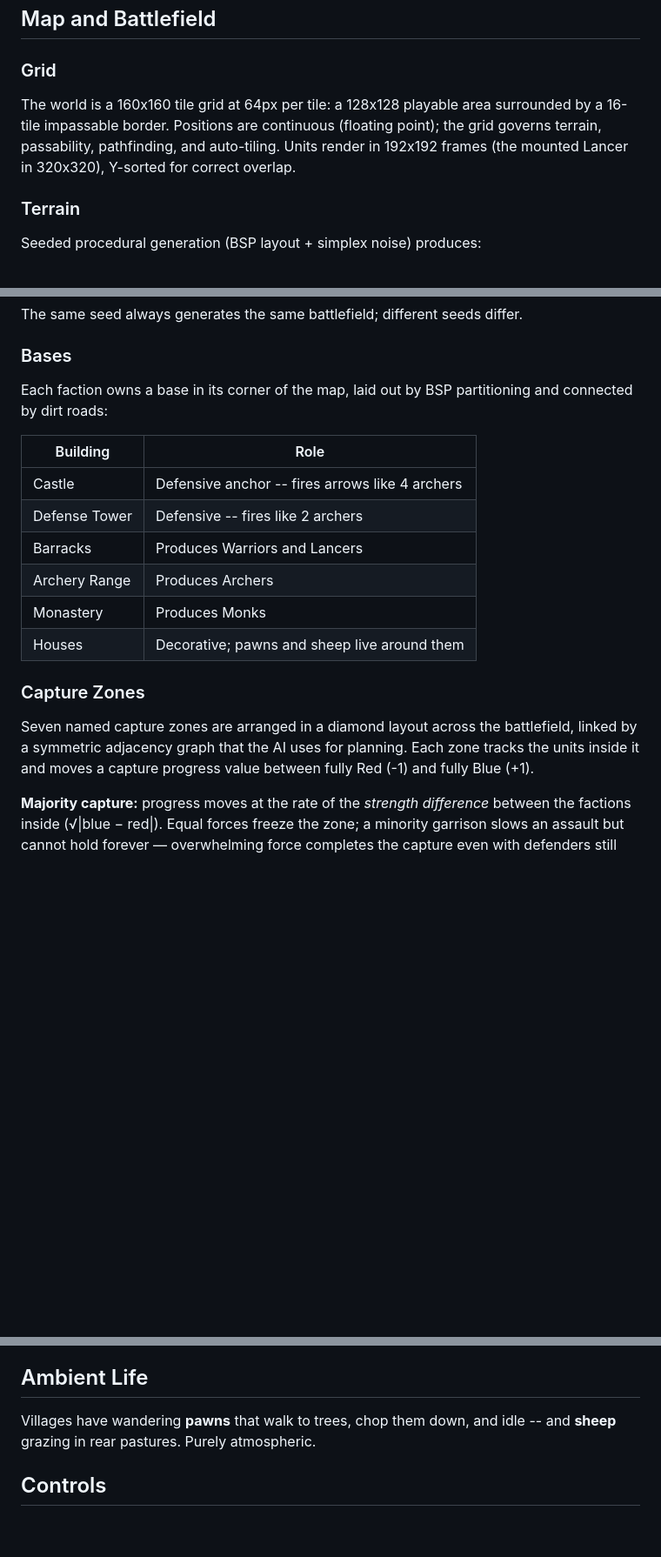
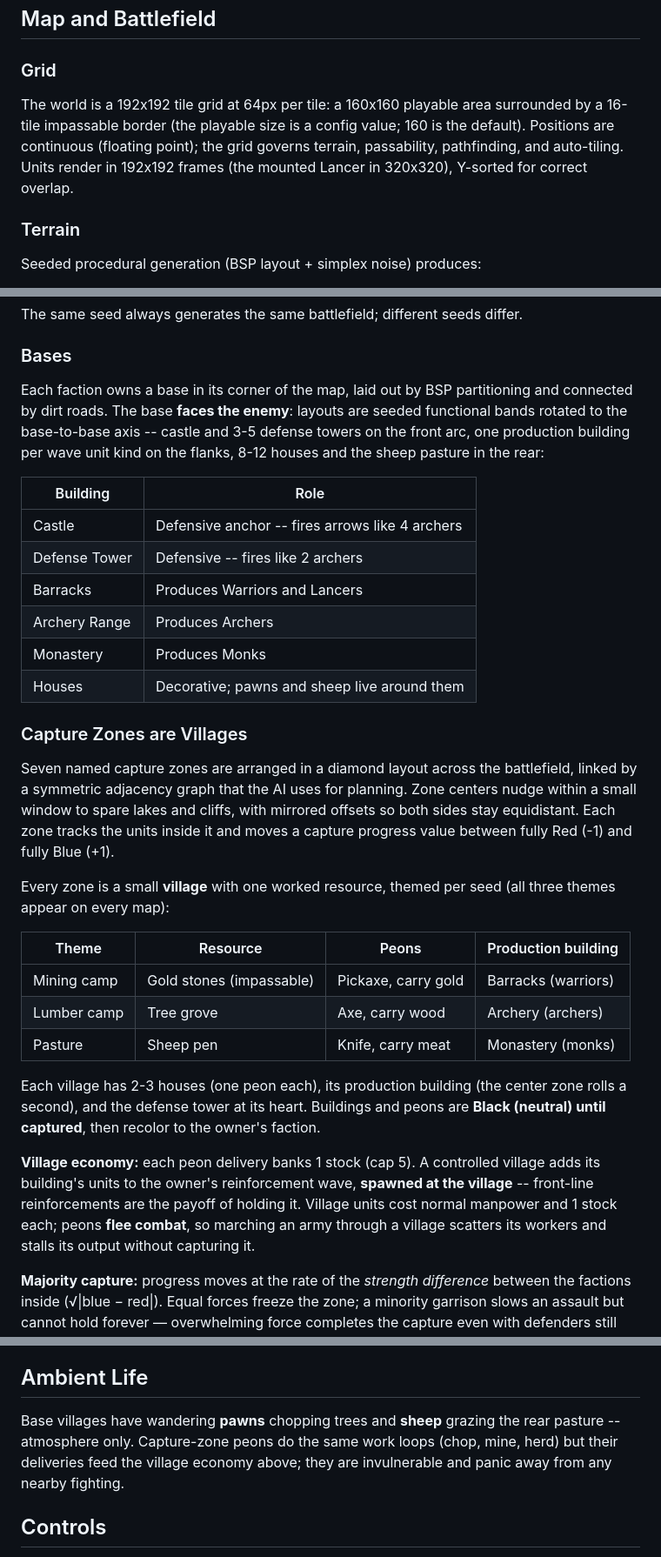
Before and after one commit to arte-fact/the-battlefield, a Markdown page: docs/gdd.md, 3 parts joined by grey strips. Shown at 87% size. Rendered like a GitHub page; blank space fills up the shorter version.

Commit message:
docs: village zones shipped — GDD and roadmap updated
Claude-Session: https://claude.ai/code/session_01QDhGfeSn8LYthzcwxLmofY

```diff
--- a/docs/gdd.md
+++ b/docs/gdd.md
@@ -48,7 +48,7 @@ You start unknown. Kills, assists, and zone captures witnessed by nearby allies
 
 ### Grid
 
-The world is a 160x160 tile grid at 64px per tile: a 128x128 playable area surrounded by a 16-tile impassable border. Positions are continuous (floating point); the grid governs terrain, passability, pathfinding, and auto-tiling. Units render in 192x192 frames (the mounted Lancer in 320x320), Y-sorted for correct overlap.
+The world is a 192x192 tile grid at 64px per tile: a 160x160 playable area surrounded by a 16-tile impassable border (the playable size is a config value; 160 is the default). Positions are continuous (floating point); the grid governs terrain, passability, pathfinding, and auto-tiling. Units render in 192x192 frames (the mounted Lancer in 320x320), Y-sorted for correct overlap.
 
 ### Terrain
 
@@ -64,7 +64,7 @@ The same seed always generates the same battlefield; different seeds differ.
 
 ### Bases
 
-Each faction owns a base in its corner of the map, laid out by BSP partitioning and connected by dirt roads:
+Each faction owns a base in its corner of the map, laid out by BSP partitioning and connected by dirt roads. The base **faces the enemy**: layouts are seeded functional bands rotated to the base-to-base axis -- castle and 3-5 defense towers on the front arc, one production building per wave unit kind on the flanks, 8-12 houses and the sheep pasture in the rear:
 
 | Building | Role |
 |----------|------|
@@ -75,9 +75,21 @@ Each faction owns a base in its corner of the map, laid out by BSP partitioning
 | Monastery | Produces Monks |
 | Houses | Decorative; pawns and sheep live around them |
 
-### Capture Zones
+### Capture Zones are Villages
 
-Seven named capture zones are arranged in a diamond layout across the battlefield, linked by a symmetric adjacency graph that the AI uses for planning. Each zone tracks the units inside it and moves a capture progress value between fully Red (-1) and fully Blue (+1).
+Seven named capture zones are arranged in a diamond layout across the battlefield, linked by a symmetric adjacency graph that the AI uses for planning. Zone centers nudge within a small window to spare lakes and cliffs, with mirrored offsets so both sides stay equidistant. Each zone tracks the units inside it and moves a capture progress value between fully Red (-1) and fully Blue (+1).
+
+Every zone is a small **village** with one worked resource, themed per seed (all three themes appear on every map):
+
+| Theme | Resource | Peons | Production building |
+|-------|----------|-------|---------------------|
+| Mining camp | Gold stones (impassable) | Pickaxe, carry gold | Barracks (warriors) |
+| Lumber camp | Tree grove | Axe, carry wood | Archery (archers) |
+| Pasture | Sheep pen | Knife, carry meat | Monastery (monks) |
+
+Each village has 2-3 houses (one peon each), its production building (the center zone rolls a second), and the defense tower at its heart. Buildings and peons are **Black (neutral) until captured**, then recolor to the owner's faction.
+
+**Village economy:** each peon delivery banks 1 stock (cap 5). A controlled village adds its building's units to the owner's reinforcement wave, **spawned at the village** -- front-line reinforcements are the payoff of holding it. Village units cost normal manpower and 1 stock each; peons **flee combat**, so marching an army through a village scatters its workers and stalls its output without capturing it.
 
 **Majority capture:** progress moves at the rate of the *strength difference* between the factions inside (√|blue − red|). Equal forces freeze the zone; a minority garrison slows an assault but cannot hold forever — overwhelming force completes the capture even with defenders still alive. Attacking a defended point is a readable numbers race, not a binary stall.
 
@@ -163,7 +175,7 @@ Bases produce units in waves, drawing from the faction's manpower pool. Newly pr
 
 ## Ambient Life
 
-Villages have wandering **pawns** that walk to trees, chop them down, and idle -- and **sheep** grazing in rear pastures. Purely atmospheric.
+Base villages have wandering **pawns** chopping trees and **sheep** grazing the rear pasture -- atmosphere only. Capture-zone peons do the same work loops (chop, mine, herd) but their deliveries feed the village economy above; they are invulnerable and panic away from any nearby fighting.
 
 ## Controls
 
```
Also changed, not shown: docs/plans/village-zones.md (+22 -12 lines).
